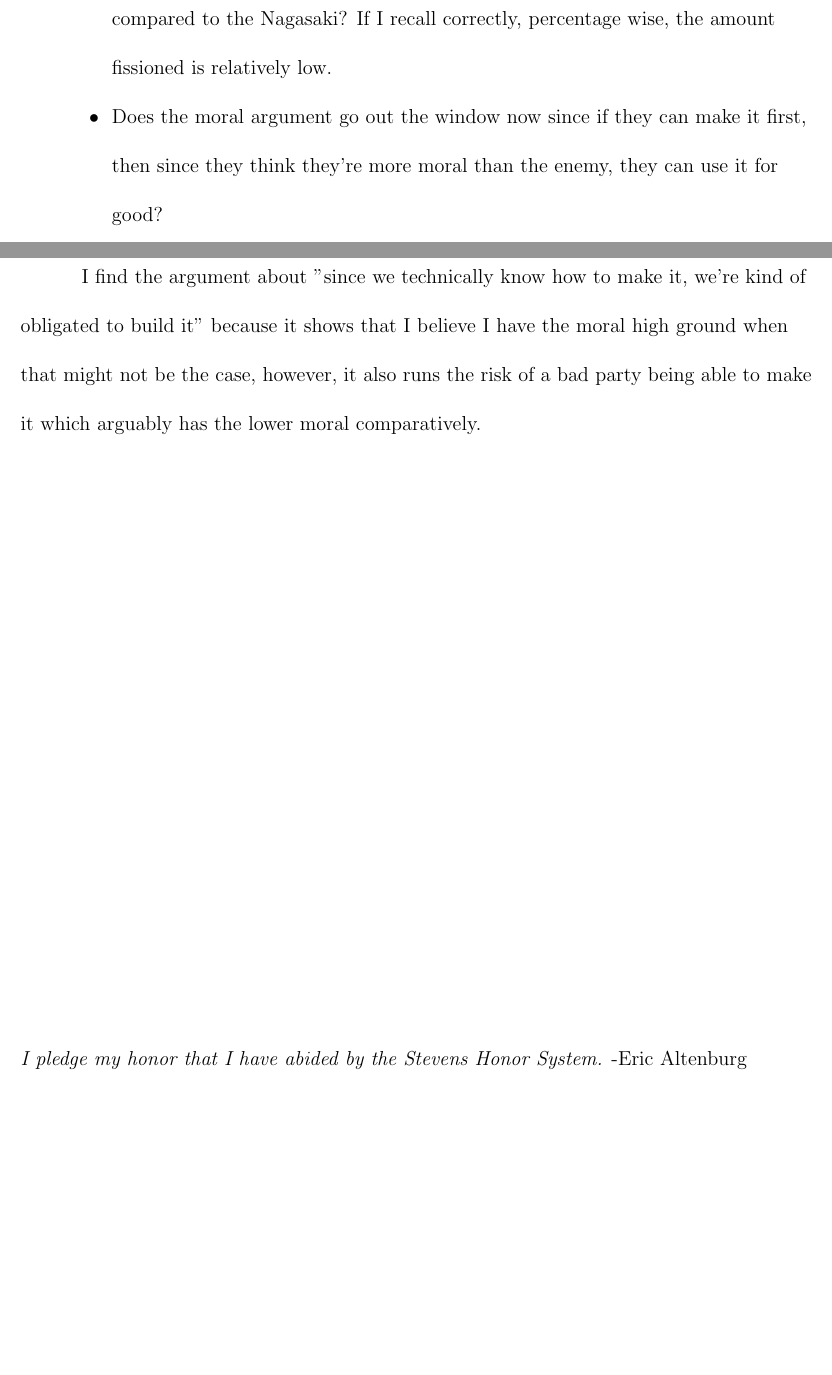
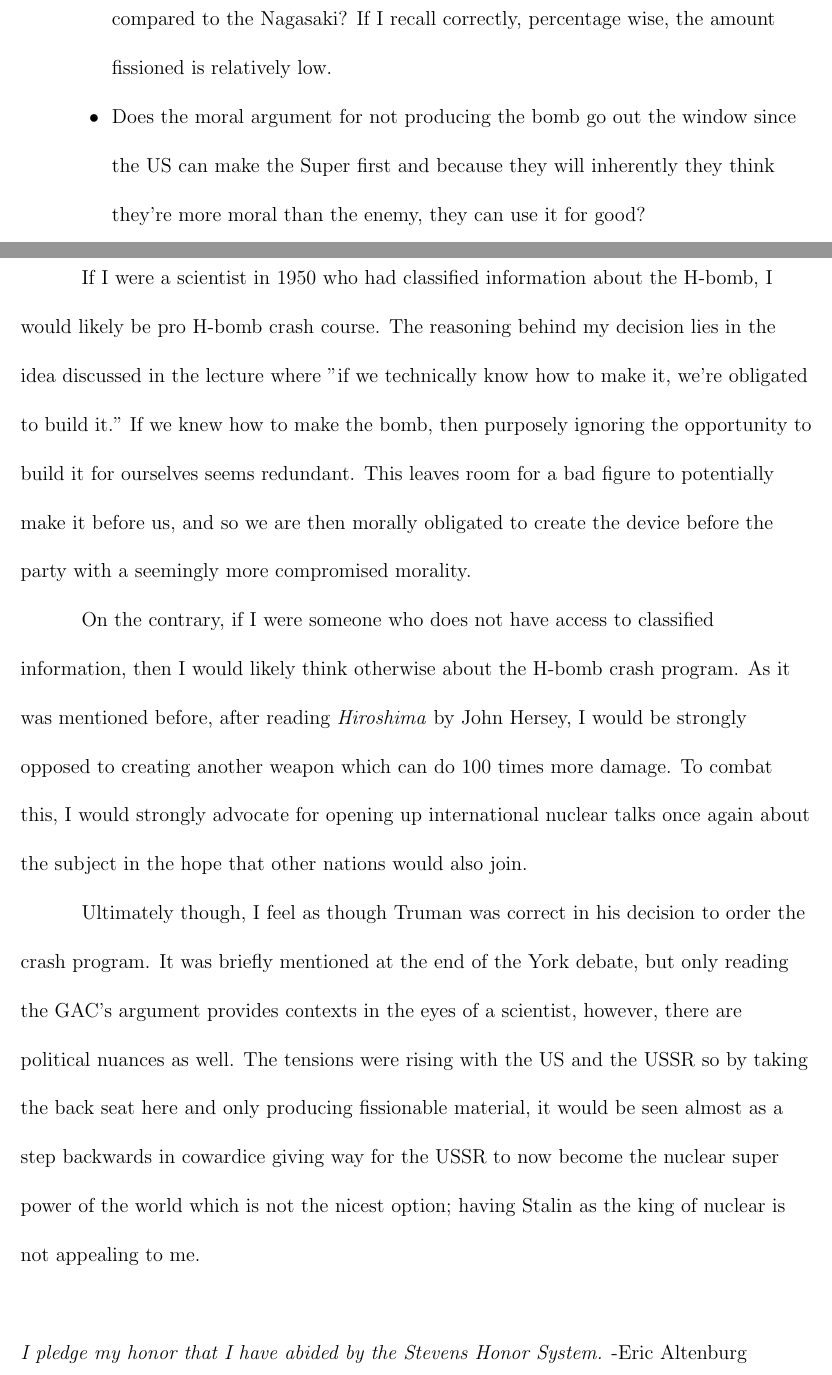
Before and after one commit to ericaltenburg/hst415, a LaTeX document (week6-TheHydrogenBomb/response_paper/paper.tex): two parts of pages 2 and 5 of 5, joined at a grey line, cut so that both start at the same text, the shorter picture padded with empty space. Compiled offline with pdfLaTeX.

Commit message:
Finished week 6 response paper

```diff
--- a/week6-TheHydrogenBomb/response_paper/paper.tex
+++ b/week6-TheHydrogenBomb/response_paper/paper.tex
@@ -23,5 +23,5 @@
 		\begin{itemize}
 			\item In the lecture video, you mapped the 10 MT bomb as a surface detonation, why is that? Does the H-bomb require a surface detonation as opposed to an air burst like the Japan A-bombs?
 			\item What percentage of the material in the Teller-Ulam design is actually fissioned compared to the Nagasaki? If I recall correctly, percentage wise, the amount fissioned is relatively low.
-			\item Does the moral argument go out the window now since if they can make it first, then since they think they're more moral than the enemy, they can use it for good?
-			\item jfkdls
+			\item Does the moral argument for not producing the bomb go out the window since the US can make the Super first and because they will inherently they think they're more moral than the enemy, they can use it for good?
+			\item In the GAC reports, it is said that, "Mankind would be far better off not to have a demonstrations ... until the present climate of the world opinion changes." What about the current climate is making them not test? The outcomes of Hiroshima \& Nagasaki?
@@ -37,7 +42,10 @@
 	\question{4}{Lastly — in general (and you can use the extra primary sources for this, or not), where do you think you would have landed on the H-bomb debate if you were a scientist with classified information in 1950? How do you think it would change if you were just a person without access to any classified nuclear weapons information? Do you think Truman was right in ordering the crash program, ultimately?}
 
-		I find the argument about "since we technically know how to make it, we're kind of obligated to build it" because it shows that I believe I have the moral high ground when that might not be the case, however, it also runs the risk of a bad party being able to make it which arguably has the lower moral comparatively.
+	If I were a scientist in 1950 who had classified information about the H-bomb, I would likely be pro H-bomb crash course. The reasoning behind my decision lies in the idea discussed in the lecture where "if we technically know how to make it, we're obligated to build it." If we knew how to make the bomb, then purposely ignoring the opportunity to build it for ourselves seems redundant. This leaves room for a bad figure to potentially make it before us, and so we are then morally obligated to create the device before the party with a seemingly more compromised morality.
 
+	On the contrary, if I were someone who does not have access to classified information, then I would likely think otherwise about the H-bomb crash program. As it was mentioned before, after reading \textit{Hiroshima} by John Hersey, I would be strongly opposed to creating another weapon which can do 100 times more damage. To combat this, I would strongly advocate for opening up international nuclear talks once again about the subject in the hope that other nations would also join.
+
+	Ultimately though, I feel as though Truman was correct in his decision to order the crash program. It was briefly mentioned at the end of the York debate, but only reading the GAC's argument provides contexts in the eyes of a scientist, however, there are political nuances as well. The tensions were rising with the US and the USSR so by taking the back seat here and only producing fissionable material, it would be seen almost as a step backwards in cowardice giving way for the USSR to now become the nuclear super power of the world which is not the nicest option; having Stalin as the king of nuclear is not appealing to me.
 
 \vspace*{\fill}
 \noindent\textit{I pledge my honor that I have abided by the Stevens Honor System.} -Eric Altenburg
```
Also changed, not shown: week6-TheHydrogenBomb/response_paper/paper.pdf, week6-TheHydrogenBomb/response_paper/paper.tex (11 more changed lines).
